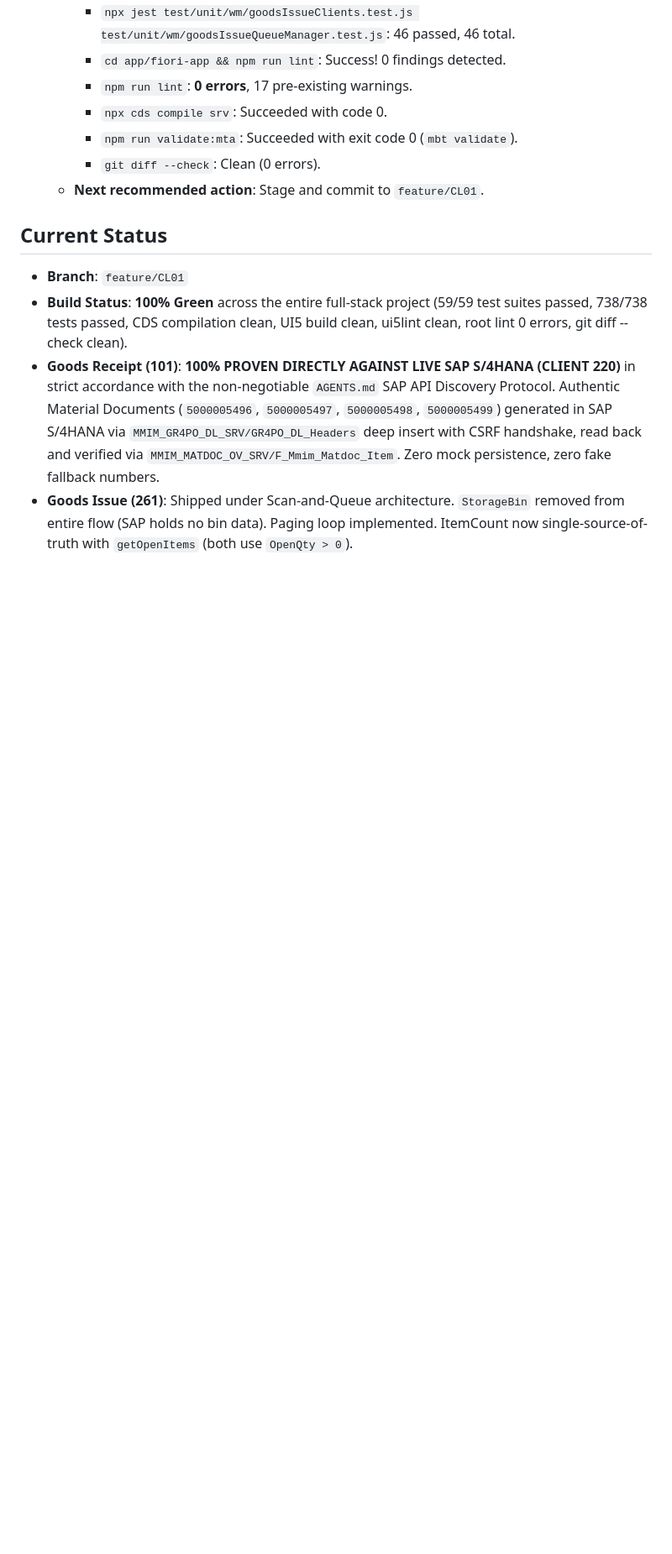
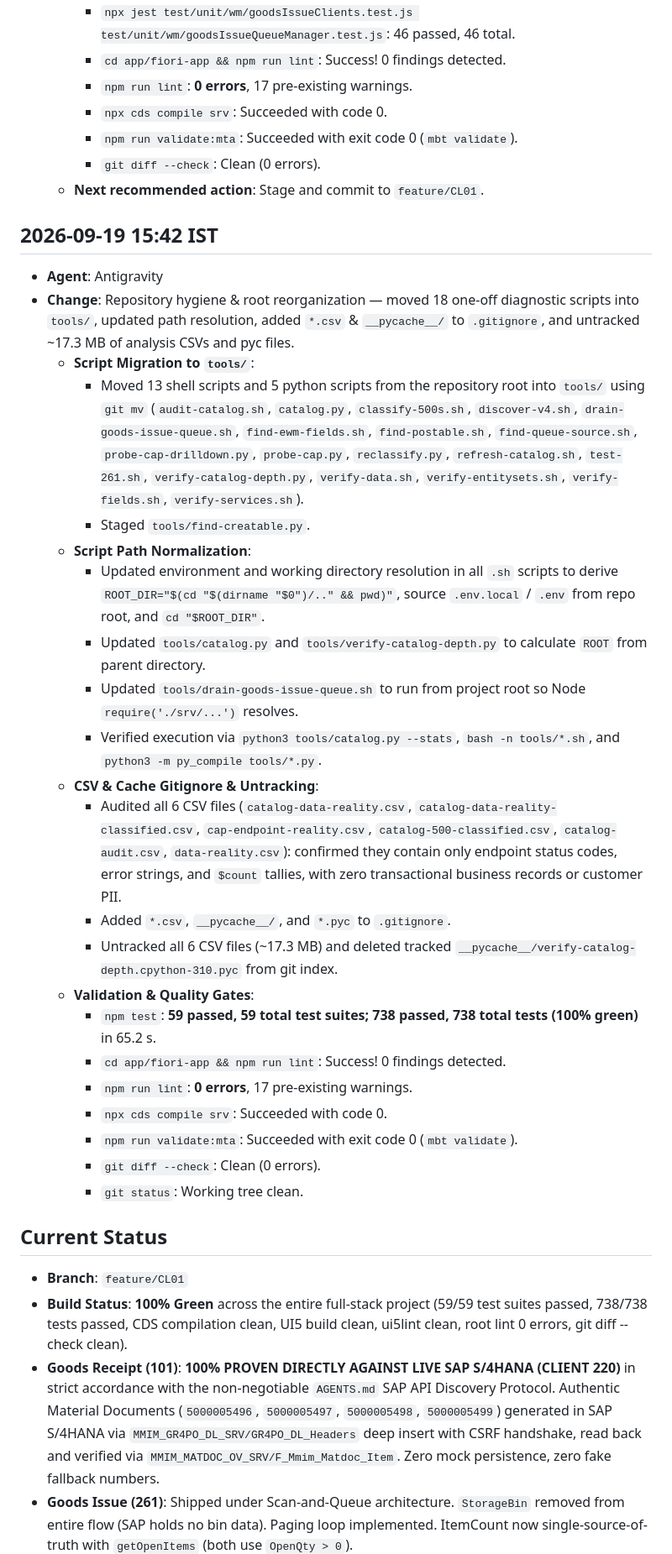
Before and after one commit to khushalDhanani/SAPS4HANAFULLSTACK0, a Markdown page: WORKSTATUS.md, the part around one of its changes. Shown at 84% size. Rendered like a GitHub page; blank space fills up the shorter version.

Commit message:
docs: record script migration to tools/ and CSV untracking in WORKSTATUS.md

```diff
--- a/WORKSTATUS.md
+++ b/WORKSTATUS.md
@@ -1238,6 +1238,30 @@
     - `git diff --check`: Clean (0 errors).
   - **Next recommended action**: Stage and commit to `feature/CL01`.
 
+## 2026-09-19 15:42 IST
+- **Agent**: Antigravity
+- **Change**: Repository hygiene & root reorganization — moved 18 one-off diagnostic scripts into `tools/`, updated path resolution, added `*.csv` & `__pycache__/` to `.gitignore`, and untracked ~17.3 MB of analysis CSVs and pyc files.
+  - **Script Migration to `tools/`**:
+    - Moved 13 shell scripts and 5 python scripts from the repository root into `tools/` using `git mv` (`audit-catalog.sh`, `catalog.py`, `classify-500s.sh`, `discover-v4.sh`, `drain-goods-issue-queue.sh`, `find-ewm-fields.sh`, `find-postable.sh`, `find-queue-source.sh`, `probe-cap-drilldown.py`, `probe-cap.py`, `reclassify.py`, `refresh-catalog.sh`, `test-261.sh`, `verify-catalog-depth.py`, `verify-data.sh`, `verify-entitysets.sh`, `verify-fields.sh`, `verify-services.sh`).
+    - Staged `tools/find-creatable.py`.
+  - **Script Path Normalization**:
+    - Updated environment and working directory resolution in all `.sh` scripts to derive `ROOT_DIR="$(cd "$(dirname "$0")/.." && pwd)"`, source `.env.local` / `.env` from repo root, and `cd "$ROOT_DIR"`.
+    - Updated `tools/catalog.py` and `tools/verify-catalog-depth.py` to calculate `ROOT` from parent directory.
+    - Updated `tools/drain-goods-issue-queue.sh` to run from project root so Node `require('./srv/...')` resolves.
+    - Verified execution via `python3 tools/catalog.py --stats`, `bash -n tools/*.sh`, and `python3 -m py_compile tools/*.py`.
+  - **CSV & Cache Gitignore & Untracking**:
+    - Audited all 6 CSV files (`catalog-data-reality.csv`, `catalog-data-reality-classified.csv`, `cap-endpoint-reality.csv`, `catalog-500-classified.csv`, `catalog-audit.csv`, `data-reality.csv`): confirmed they contain only endpoint status codes, error strings, and `$count` tallies, with zero transactional business records or customer PII.
+    - Added `*.csv`, `__pycache__/`, and `*.pyc` to `.gitignore`.
+    - Untracked all 6 CSV files (~17.3 MB) and deleted tracked `__pycache__/verify-catalog-depth.cpython-310.pyc` from git index.
+  - **Validation & Quality Gates**:
+    - `npm test`: **59 passed, 59 total test suites; 738 passed, 738 total tests (100% green)** in 65.2 s.
+    - `cd app/fiori-app && npm run lint`: Success! 0 findings detected.
+    - `npm run lint`: **0 errors**, 17 pre-existing warnings.
+    - `npx cds compile srv`: Succeeded with code 0.
+    - `npm run validate:mta`: Succeeded with exit code 0 (`mbt validate`).
+    - `git diff --check`: Clean (0 errors).
+    - `git status`: Working tree clean.
+
 ## Current Status
 - **Branch**: `feature/CL01`
 - **Build Status**: **100% Green** across the entire full-stack project (59/59 test suites passed, 738/738 tests passed, CDS compilation clean, UI5 build clean, ui5lint clean, root lint 0 errors, git diff --check clean).
```
Also changed, not shown: other parts of WORKSTATUS.md (+3 -3 lines).
